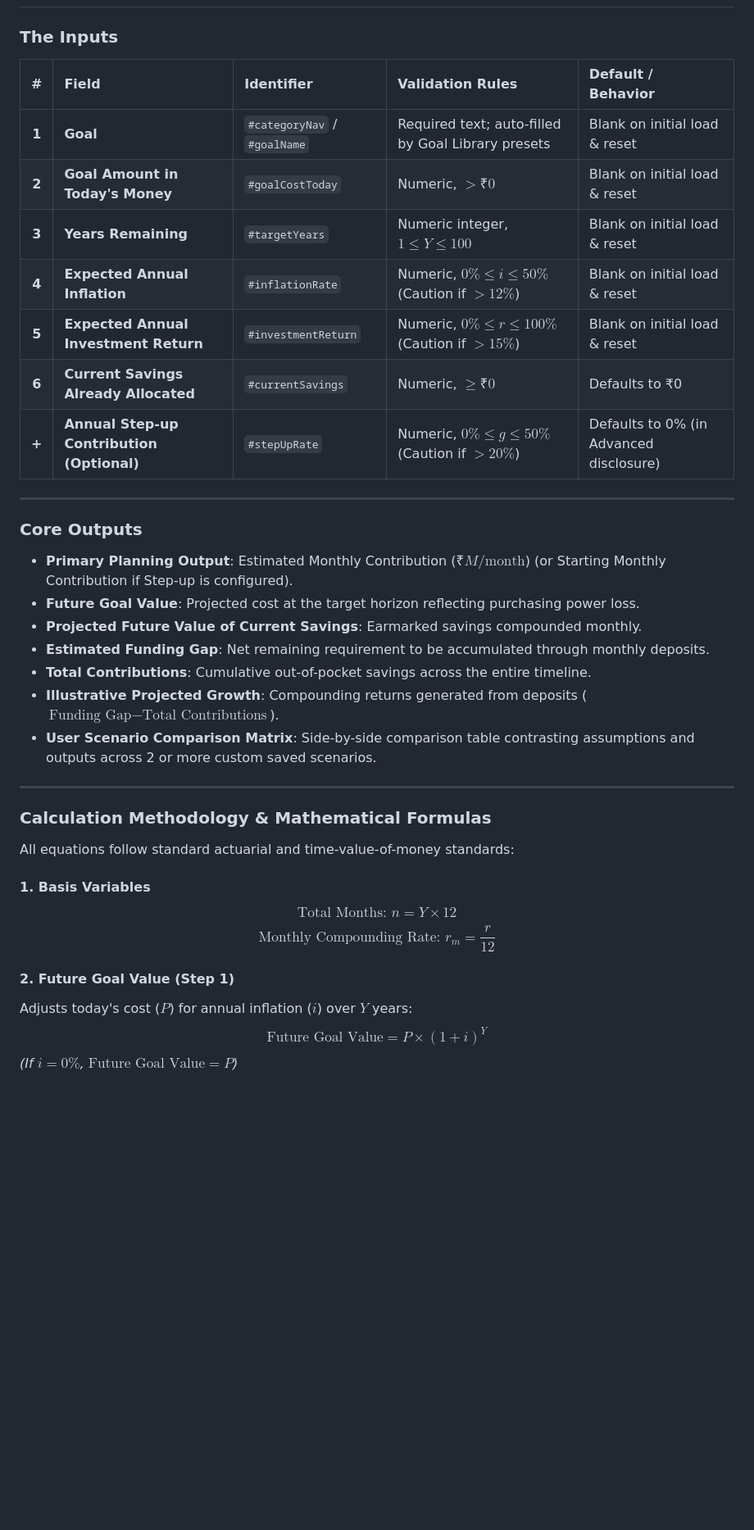
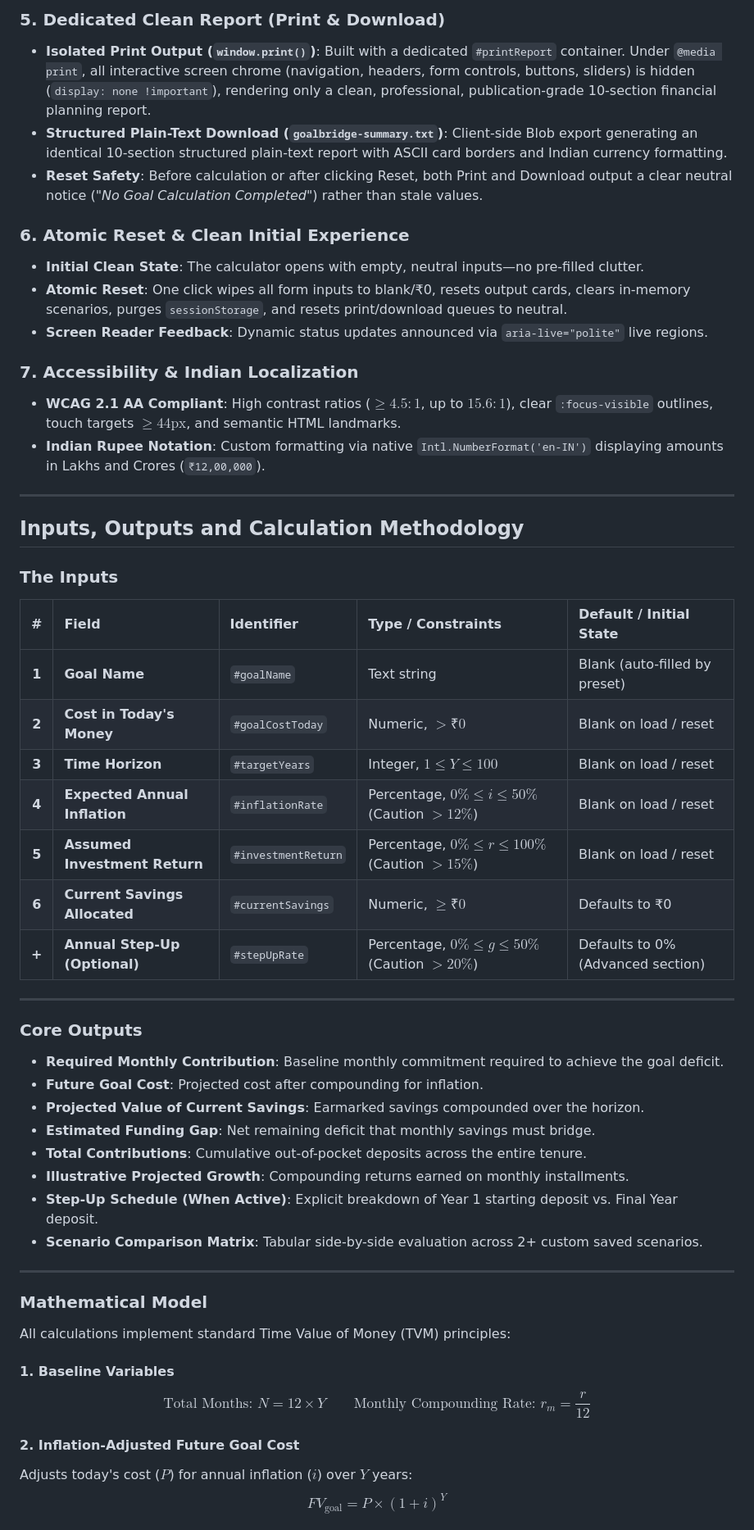
Before and after one commit to MDrisha/goalbridge-planner_, a Markdown page: README.md, the part around one of its changes. Shown at 82% size. GitHub-like rendering; blank space fills up the shorter version.

```diff
--- a/README.md
+++ b/README.md
@@ -65,40 +72,56 @@
+### 5. Dedicated Clean Report (Print & Download)
+- **Isolated Print Output (`window.print()`)**: Built with a dedicated `#printReport` container. Under `@media print`, all interactive screen chrome (navigation, headers, form controls, buttons, sliders) is hidden (`display: none !important`), rendering only a clean, professional, publication-grade 10-section financial planning report.
+- **Structured Plain-Text Download (`goalbridge-summary.txt`)**: Client-side Blob export generating an identical 10-section structured plain-text report with ASCII card borders and Indian currency formatting.
+- **Reset Safety**: Before calculation or after clicking Reset, both Print and Download output a clear neutral notice (*"No Goal Calculation Completed"*) rather than stale values.
+
+### 6. Atomic Reset & Clean Initial Experience
+- **Initial Clean State**: The calculator opens with empty, neutral inputs—no pre-filled clutter.
+- **Atomic Reset**: One click wipes all form inputs to blank/₹0, resets output cards, clears in-memory scenarios, purges `sessionStorage`, and resets print/download queues to neutral.
+- **Screen Reader Feedback**: Dynamic status updates announced via `aria-live="polite"` live regions.
+
+### 7. Accessibility & Indian Localization
+- **WCAG 2.1 AA Compliant**: High contrast ratios ($\ge 4.5:1$, up to $15.6:1$), clear `:focus-visible` outlines, touch targets $\ge 44\text{px}$, and semantic HTML landmarks.
+- **Indian Rupee Notation**: Custom formatting via native `Intl.NumberFormat('en-IN')` displaying amounts in Lakhs and Crores (`₹12,00,000`).
+
+---
+
+## Inputs, Outputs and Calculation Methodology
 
 ### The Inputs
 
-| # | Field | Identifier | Validation Rules | Default / Behavior |
+| # | Field | Identifier | Type / Constraints | Default / Initial State |
 | :-: | :--- | :--- | :--- | :--- |
-| **1** | **Goal** | `#categoryNav` / `#goalName` | Required text; auto-filled by Goal Library presets | Blank on initial load & reset |
-| **2** | **Goal Amount in Today's Money** | `#goalCostToday` | Numeric, $> ₹0$ | Blank on initial load & reset |
-| **3** | **Years Remaining** | `#targetYears` | Numeric integer, $1 \le Y \le 100$ | Blank on initial load & reset |
-| **4** | **Expected Annual Inflation** | `#inflationRate` | Numeric, $0\% \le i \le 50\%$ (Caution if $> 12\%$) | Blank on initial load & reset |
-| **5** | **Expected Annual Investment Return** | `#investmentReturn` | Numeric, $0\% \le r \le 100\%$ (Caution if $> 15\%$) | Blank on initial load & reset |
-| **6** | **Current Savings Already Allocated** | `#currentSavings` | Numeric, $\ge ₹0$ | Defaults to ₹0 |
-| **+** | **Annual Step-up Contribution (Optional)** | `#stepUpRate` | Numeric, $0\% \le g \le 50\%$ (Caution if $> 20\%$) | Defaults to 0% (in Advanced disclosure) |
+| **1** | **Goal Name** | `#goalName` | Text string | Blank (auto-filled by preset) |
+| **2** | **Cost in Today's Money** | `#goalCostToday` | Numeric, $> ₹0$ | Blank on load / reset |
+| **3** | **Time Horizon** | `#targetYears` | Integer, $1 \le Y \le 100$ | Blank on load / reset |
+| **4** | **Expected Annual Inflation** | `#inflationRate` | Percentage, $0\% \le i \le 50\%$ (Caution $>12\%$) | Blank on load / reset |
+| **5** | **Assumed Investment Return** | `#investmentReturn` | Percentage, $0\% \le r \le 100\%$ (Caution $>15\%$) | Blank on load / reset |
+| **6** | **Current Savings Allocated** | `#currentSavings` | Numeric, $\ge ₹0$ | Defaults to ₹0 |
+| **+** | **Annual Step-Up (Optional)** | `#stepUpRate` | Percentage, $0\% \le g \le 50\%$ (Caution $>20\%$) | Defaults to 0% (Advanced section) |
 
 ---
 
 ### Core Outputs
 
-- **Primary Planning Output**: Estimated Monthly Contribution ($\text{₹}M / \text{month}$) (or Starting Monthly Contribution if Step-up is configured).
-- **Future Goal Value**: Projected cost at the target horizon reflecting purchasing power loss.
-- **Projected Future Value of Current Savings**: Earmarked savings compounded monthly.
-- **Estimated Funding Gap**: Net remaining requirement to be accumulated through monthly deposits.
-- **Total Contributions**: Cumulative out-of-pocket savings across the entire timeline.
-- **Illustrative Projected Growth**: Compounding returns generated from deposits ($\text{Funding Gap} - \text{Total Contributions}$).
-- **User Scenario Comparison Matrix**: Side-by-side comparison table contrasting assumptions and outputs across 2 or more custom saved scenarios.
+- **Required Monthly Contribution**: Baseline monthly commitment required to achieve the goal deficit.
+- **Future Goal Cost**: Projected cost after compounding for inflation.
+- **Projected Value of Current Savings**: Earmarked savings compounded over the horizon.
+- **Estimated Funding Gap**: Net remaining deficit that monthly savings must bridge.
+- **Total Contributions**: Cumulative out-of-pocket deposits across the entire tenure.
+- **Illustrative Projected Growth**: Compounding returns earned on monthly installments.
+- **Step-Up Schedule (When Active)**: Explicit breakdown of Year 1 starting deposit vs. Final Year deposit.
+- **Scenario Comparison Matrix**: Tabular side-by-side evaluation across 2+ custom saved scenarios.
 
 ---
 
-### Calculation Methodology & Mathematical Formulas
+### Mathematical Model
 
-All equations follow standard actuarial and time-value-of-money standards:
+All calculations implement standard Time Value of Money (TVM) principles:
 
-#### 1. Basis Variables
-$$\text{Total Months: } n = Y \times 12$$
-$$\text{Monthly Compounding Rate: } r_m = \frac{r}{12}$$
+#### 1. Baseline Variables
+$$\text{Total Months: } N = 12 \times Y \qquad \text{Monthly Compounding Rate: } r_m = \frac{r}{12}$$
 
-#### 2. Future Goal Value (Step 1)
+#### 2. Inflation-Adjusted Future Goal Cost
 Adjusts today's cost ($P$) for annual inflation ($i$) over $Y$ years:
-$$\text{Future Goal Value} = P \times (1 + i)^Y$$
-*(If $i = 0\%$, $\text{Future Goal Value} = P$)*
+$$FV_{\text{goal}} = P \times (1 + i)^Y$$
 
```
Also changed, not shown: other parts of README.md (+155 -126 lines), AI_USE_LOG.md (added, +217 -0 lines), TEST_EVIDENCE.md (added, +96 -0 lines).
